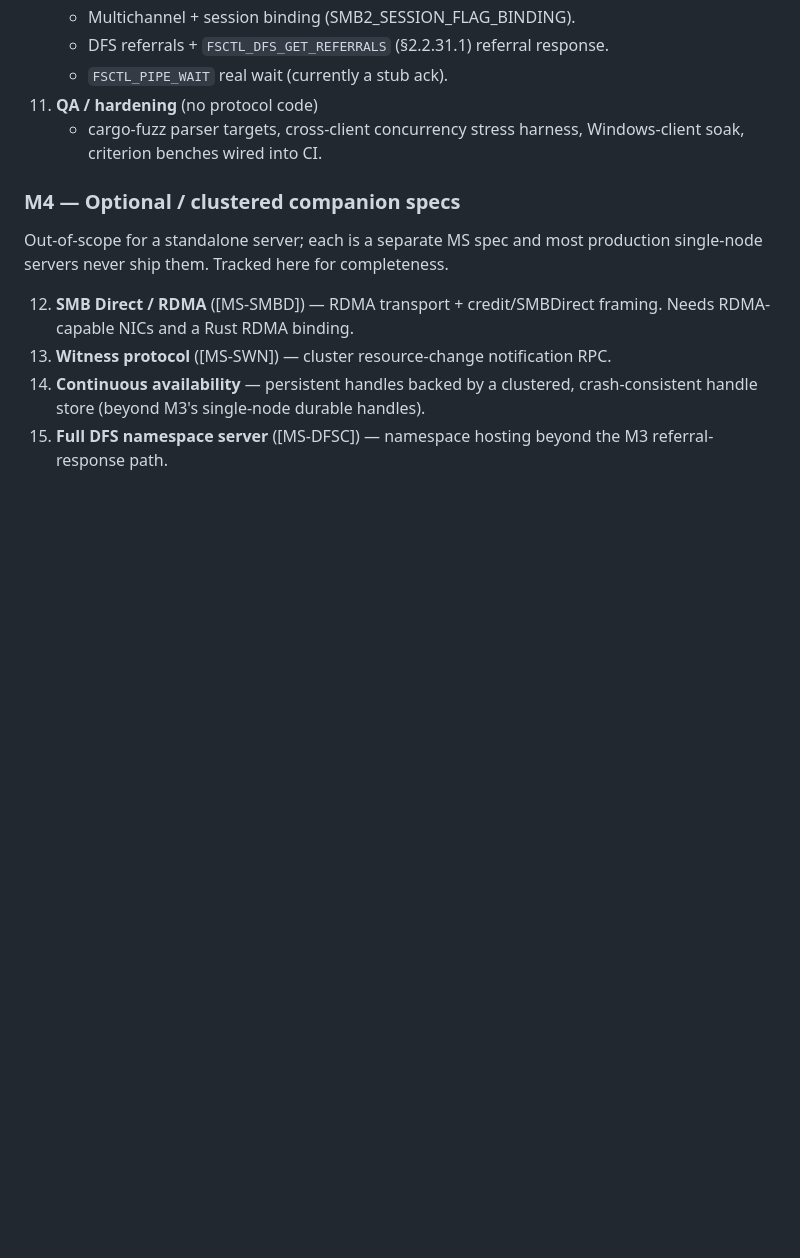
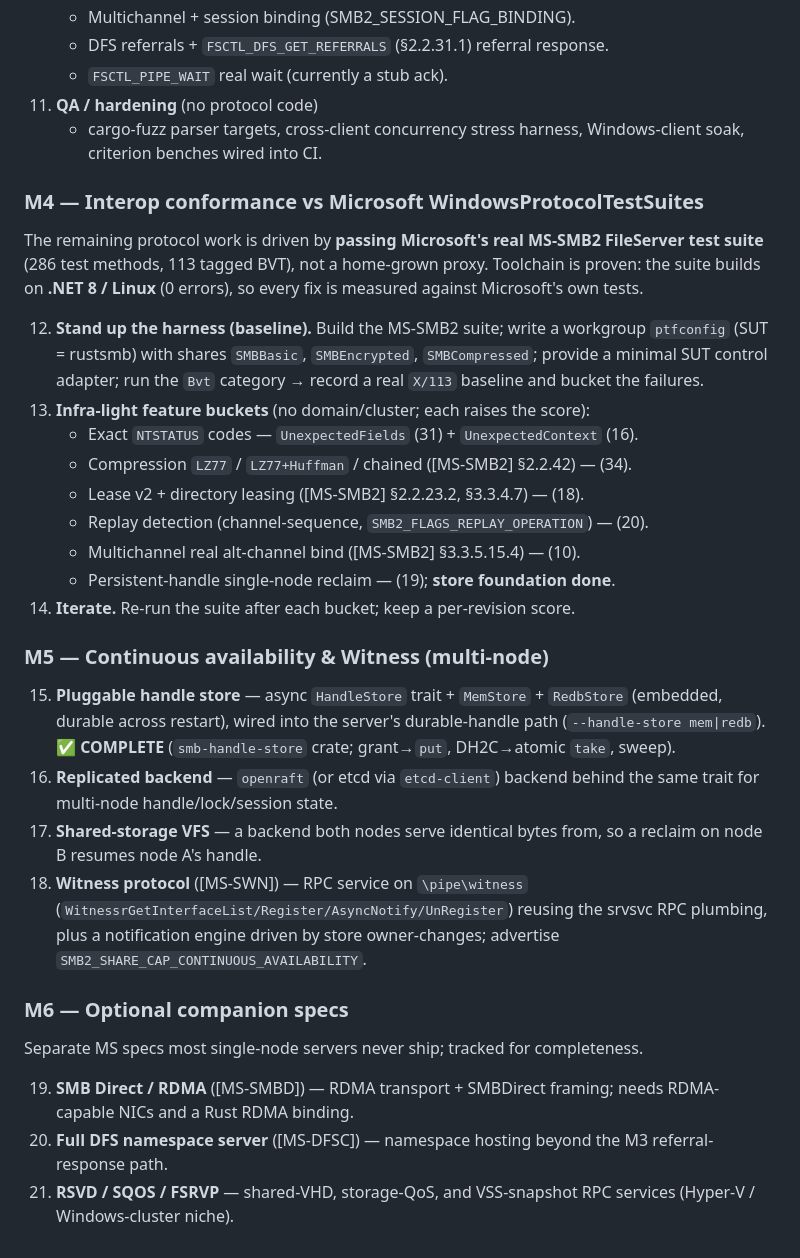
Before and after one commit to farazshaikh/smb-rs, a Markdown page: IMPLEMENTATION_PLAN.md, the part around the change. GitHub-like rendering; blank space fills up the shorter version.

Commit message:
docs(plan): add M4 interop-conformance and M5 CA/witness milestones
Restructure the remaining roadmap around passing Microsoft WindowsProtocol-
TestSuites MS-SMB2 (286/113 BVT): M4 stands up the real suite for a baseline
and chips away infra-light feature buckets (error codes, compression codecs,
lease v2, replay, multichannel, persistent handles); M5 covers multi-node CA
(HandleStore done, openraft/shared-storage/witness next); M6 keeps RDMA/DFS/
RSVD as optional.

```diff
--- a/IMPLEMENTATION_PLAN.md
+++ b/IMPLEMENTATION_PLAN.md
@@ -471,15 +471,49 @@ suites already vendored via `smb-csp`) over hand-rolled codecs.
     - cargo-fuzz parser targets, cross-client concurrency stress harness,
       Windows-client soak, criterion benches wired into CI.
 
-### M4 — Optional / clustered companion specs
+### M4 — Interop conformance vs Microsoft WindowsProtocolTestSuites
 
-Out-of-scope for a standalone server; each is a separate MS spec and most
-production single-node servers never ship them. Tracked here for completeness.
+The remaining protocol work is driven by **passing Microsoft's real MS-SMB2
+FileServer test suite** (286 test methods, 113 tagged BVT), not a home-grown
+proxy. Toolchain is proven: the suite builds on **.NET 8 / Linux** (0 errors),
+so every fix is measured against Microsoft's own tests.
 
-12. **SMB Direct / RDMA** ([MS-SMBD]) — RDMA transport + credit/SMBDirect
-    framing. Needs RDMA-capable NICs and a Rust RDMA binding.
-13. **Witness protocol** ([MS-SWN]) — cluster resource-change notification RPC.
-14. **Continuous availability** — persistent handles backed by a clustered,
-    crash-consistent handle store (beyond M3's single-node durable handles).
-15. **Full DFS namespace server** ([MS-DFSC]) — namespace hosting beyond the
+12. **Stand up the harness (baseline).** Build the MS-SMB2 suite; write a
+    workgroup `ptfconfig` (SUT = rustsmb) with shares `SMBBasic`,
+    `SMBEncrypted`, `SMBCompressed`; provide a minimal SUT control adapter;
+    run the `Bvt` category → record a real `X/113` baseline and bucket the
+    failures.
+13. **Infra-light feature buckets** (no domain/cluster; each raises the score):
+    - Exact `NTSTATUS` codes — `UnexpectedFields` (31) + `UnexpectedContext` (16).
+    - Compression `LZ77` / `LZ77+Huffman` / chained ([MS-SMB2] §2.2.42) — (34).
+    - Lease v2 + directory leasing ([MS-SMB2] §2.2.23.2, §3.3.4.7) — (18).
+    - Replay detection (channel-sequence, `SMB2_FLAGS_REPLAY_OPERATION`) — (20).
+    - Multichannel real alt-channel bind ([MS-SMB2] §3.3.5.15.4) — (10).
+    - Persistent-handle single-node reclaim — (19); **store foundation done**.
+14. **Iterate.** Re-run the suite after each bucket; keep a per-revision score.
+
+### M5 — Continuous availability & Witness (multi-node)
+
+15. **Pluggable handle store** — async `HandleStore` trait + `MemStore` +
+    `RedbStore` (embedded, durable across restart), wired into the server's
+    durable-handle path (`--handle-store mem|redb`). ✅ **COMPLETE**
+    (`smb-handle-store` crate; grant→`put`, DH2C→atomic `take`, sweep).
+16. **Replicated backend** — `openraft` (or etcd via `etcd-client`) backend
+    behind the same trait for multi-node handle/lock/session state.
+17. **Shared-storage VFS** — a backend both nodes serve identical bytes from,
+    so a reclaim on node B resumes node A's handle.
+18. **Witness protocol** ([MS-SWN]) — RPC service on `\pipe\witness`
+    (`WitnessrGetInterfaceList/Register/AsyncNotify/UnRegister`) reusing the
+    srvsvc RPC plumbing, plus a notification engine driven by store
+    owner-changes; advertise `SMB2_SHARE_CAP_CONTINUOUS_AVAILABILITY`.
+
+### M6 — Optional companion specs
+
+Separate MS specs most single-node servers never ship; tracked for completeness.
+
+19. **SMB Direct / RDMA** ([MS-SMBD]) — RDMA transport + SMBDirect framing;
+    needs RDMA-capable NICs and a Rust RDMA binding.
+20. **Full DFS namespace server** ([MS-DFSC]) — namespace hosting beyond the
     M3 referral-response path.
+21. **RSVD / SQOS / FSRVP** — shared-VHD, storage-QoS, and VSS-snapshot RPC
+    services (Hyper-V / Windows-cluster niche).
```
